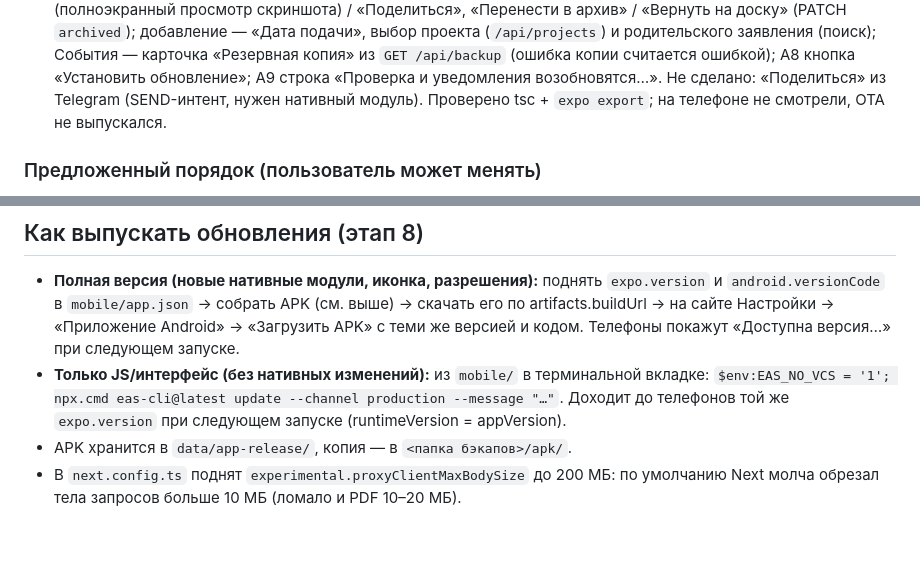
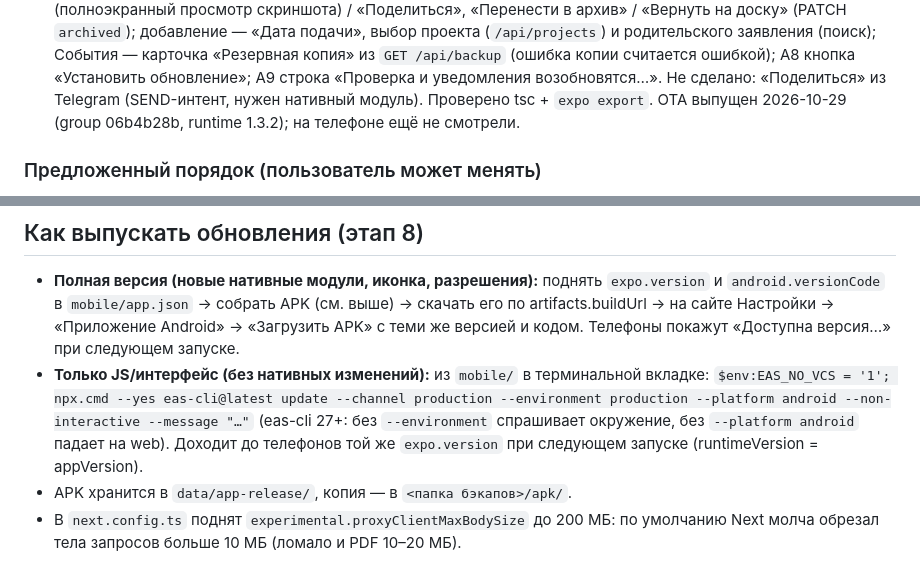
Before and after one commit to utkirov/mygov-tracker, a Markdown page: docs/HANDOFF.md, 2 parts joined by grey strips. Rendered like a GitHub page; blank space fills up the shorter version.

Commit message:
HANDOFF: OTA for A1-A10 design gaps published; eas-cli 27 update flags
Co-Authored-By: Claude Opus 5.5 <noreply@anthropic.com>

```diff
--- a/docs/HANDOFF.md
+++ b/docs/HANDOFF.md
@@ -175,7 +175,8 @@ PDF, заметки, цепочка); добавление по PDF (drag-drop);
       События — карточка «Резервная копия» из `GET /api/backup` (ошибка копии считается
       ошибкой); A8 кнопка «Установить обновление»; A9 строка «Проверка и уведомления
       возобновятся…». Не сделано: «Поделиться» из Telegram (SEND-интент, нужен нативный модуль).
-      Проверено tsc + `expo export`; на телефоне не смотрели, OTA не выпускался.
+      Проверено tsc + `expo export`. OTA выпущен 2026-10-29 (group 06b4b28b, runtime 1.3.2);
+      на телефоне ещё не смотрели.
 
 ### Предложенный порядок (пользователь может менять)
 1. ~~Сайт: карточка (скриншот, PDF статуса, документы, следующая проверка).~~ готово.
@@ -209,7 +210,8 @@ PDF, заметки, цепочка); добавление по PDF (drag-drop);
   artifacts.buildUrl → на сайте Настройки → «Приложение Android» → «Загрузить APK» с теми же
   версией и кодом. Телефоны покажут «Доступна версия…» при следующем запуске.
 - **Только JS/интерфейс (без нативных изменений):** из `mobile/` в терминальной вкладке:
-  `$env:EAS_NO_VCS = '1'; npx.cmd eas-cli@latest update --channel production --message "…"`.
+  `$env:EAS_NO_VCS = '1'; npx.cmd --yes eas-cli@latest update --channel production --environment production --platform android --non-interactive --message "…"`
+  (eas-cli 27+: без `--environment` спрашивает окружение, без `--platform android` падает на web).
   Доходит до телефонов той же `expo.version` при следующем запуске (runtimeVersion = appVersion).
 - APK хранится в `data/app-release/`, копия — в `<папка бэкапов>/apk/`.
 - В `next.config.ts` поднят `experimental.proxyClientMaxBodySize` до 200 МБ: по умолчанию Next
```
